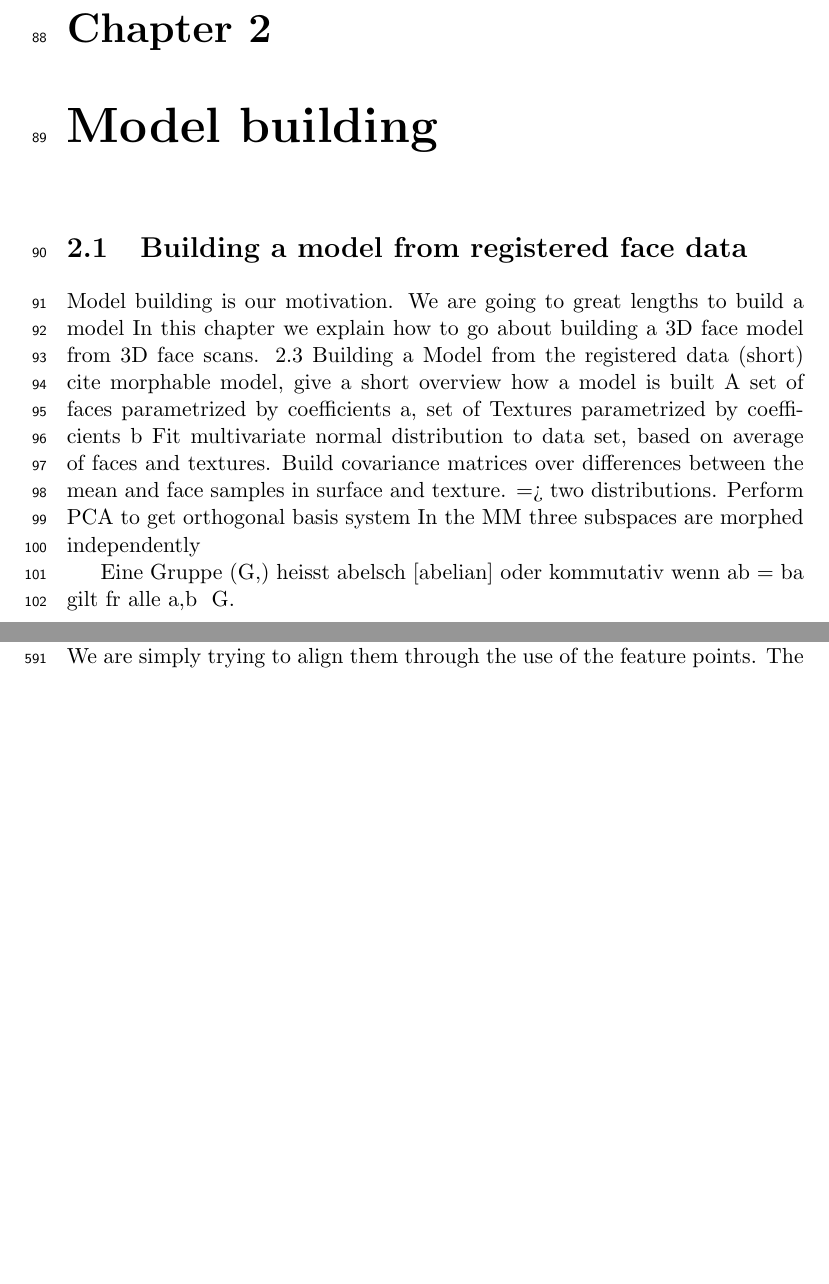
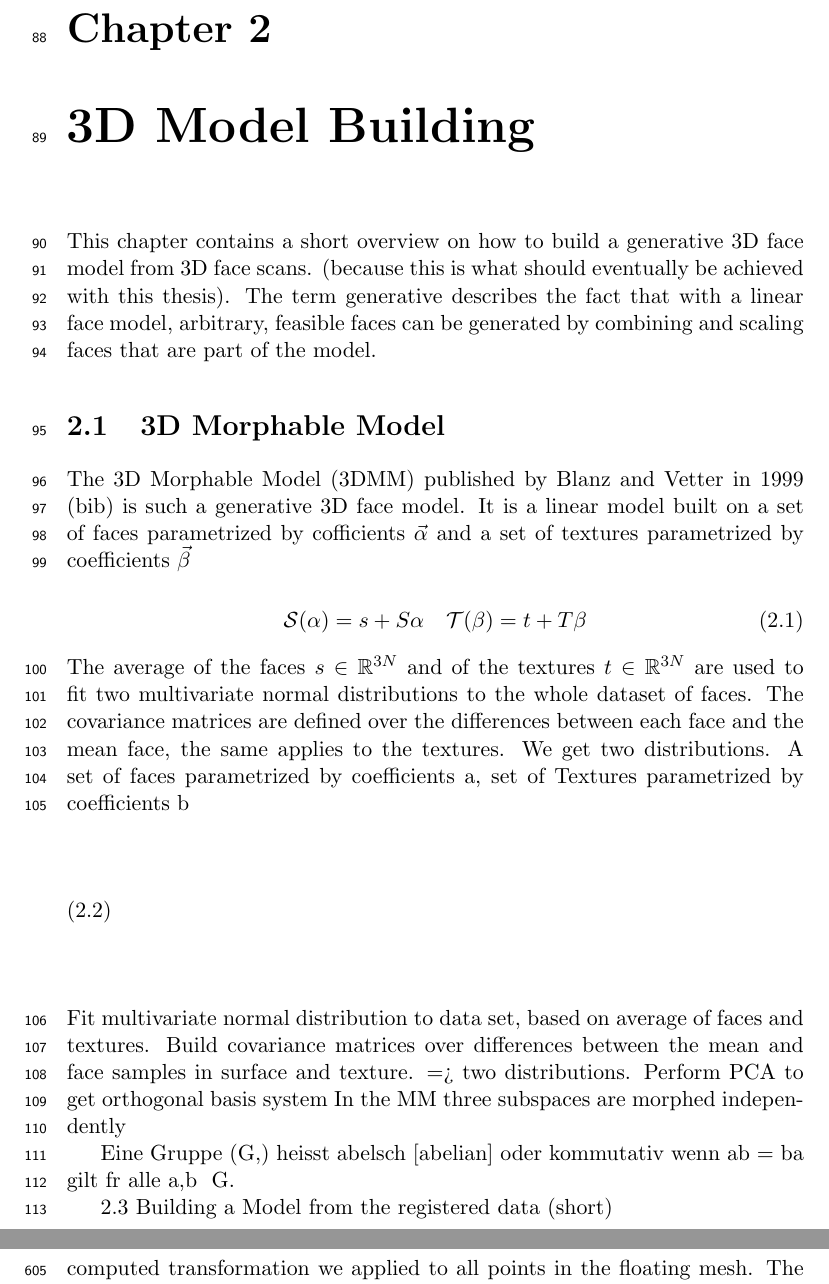
Before and after one commit to channingxiao/ba_thesis, a LaTeX thesis (thesis.tex, which reads abstract.tex, chapters/chapter2.tex): two parts of pages 5 and 21 of 22 before the commit and two parts of pages 5 and 22 of 22 after it, joined at a grey line, cut so that both start at the same text, the shorter picture padded with empty space. The pictures show the PDF file thesis.pdf that the author committed with the source.

Commit message:
updated chapter2

```diff
--- a/abstract.tex
+++ b/abstract.tex
@@ -1,6 +1,6 @@
 \begin{abstract}
 In this bachelor thesis we attempt to modify the existing face registration pipeline for the morphable face model of Prof. Thomas Vetter by using a registration algorithm developed by PD Marcel Lüthi at the University of Basel. ALTERNATIVE:
-In this bachelor thesis we discuss the construction of a face registration pipeline using an algorithm based on a vector-valued gaussian process and at the same time attempting to ensure registration quality through the use of contours marking important parts of the face - referred to as line features.
+In this bachelor thesis we discuss the construction of a face registration pipeline. The using an algorithm based on a vector-valued gaussian process and at the same time attempting to ensure registration quality through the use of contours marking important parts of the face - referred to as line features.
 
 The algorithm is capable of mapping any two shapes on to one another. All that is needed is a set of corresponding points on the two shapes. Different constraints to the displacement field can be applied through regularisation.
 
--- a/chapters/chapter2.tex
+++ b/chapters/chapter2.tex
@@ -1,11 +1,23 @@
-\chapter{Model building}
+\chapter{3D Model Building}
+This chapter contains a short overview on how to build a generative 3D face model from 3D face scans. (because this is what should eventually be achieved with this thesis). The term generative describes the fact that with a linear face model, arbitrary, feasible faces can be generated by combining and scaling faces that are part of the model.
 
-\section{Building a model from registered face data}
-Model building is our motivation. We are going to great lengths to build a model
-In this chapter we explain how to go about building a 3D face model from 3D face scans.
-2.3 Building a Model from the registered data (short)
-cite morphable model, give a short overview how a model is built
+derive morphable face model from an example set of 3D face models
+\section{3D Morphable Model}
+The 3D Morphable Model (3DMM) published by Blanz and Vetter in 1999 (bib) is such a generative 3D face model. It is a linear model built on a set of faces parametrized by cofficients $\vec \alpha$ and a set of textures parametrized by coefficients $\vec \beta$
+\begin{comment}
+It combines a linear model of faces $S(\alpha)$ with a linear model $T(\beta)$ of the corresponding textures.
+\end{comment}
+
+\begin{equation}
+    \mathcal{S}(\alpha)=s+S\alpha \quad \mathcal{T}(\beta)=t+T\beta
+\end{equation}
+The average of the faces $s \in \mathbb{R}^{3N}$ and of the textures $t \in \mathbb{R}^{3N}$ are used to fit two multivariate normal distributions to the whole dataset of faces. The covariance matrices are defined over the differences between each face and the mean face, the same applies to the textures.
+We get two distributions.
 A set of faces parametrized by coefficients a, set of Textures parametrized by coefficients b
+
+\begin{equation}
+
+\end{equation}
 Fit multivariate normal distribution to data set, based on average of faces and textures. Build covariance matrices over differences between the mean and face samples in surface and texture. => two distributions. Perform PCA to get orthogonal basis system
 In the MM three subspaces are morphed independently
 
```
Also changed, not shown: chapters/chapter4.tex (+4 -1 lines), thesis.pdf, chapters/chapter2.tex (1 more changed lines), 2 other files.
